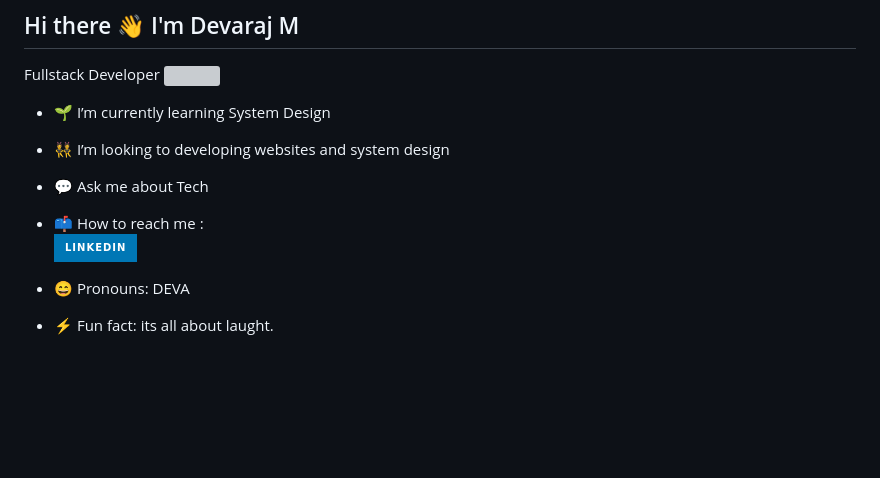
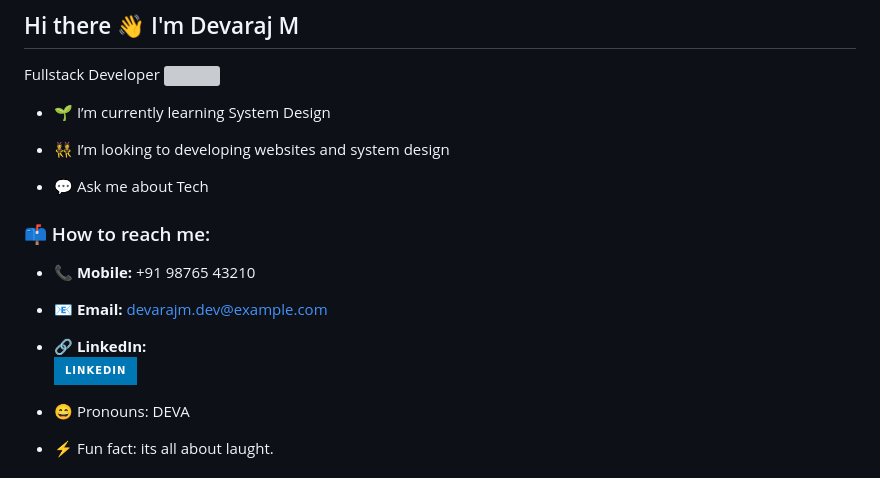
Before and after one commit to Devarajmohan/Devaraj-M, a Markdown page: README.md, the part around the change. GitHub-like rendering; badges without logos; blank space fills up the shorter version; grey boxes are pictures that could not be loaded.

```diff
--- a/README.md
+++ b/README.md
@@ -9,8 +9,11 @@ Fullstack Developer
 - 👯 I’m looking to developing websites and system design
 
 - 💬 Ask me about Tech
-- 📫 How to reach me :
-<br />  [<img src="https://img.shields.io/badge/LinkedIn-0077B5?style=for-the-badge&logo=linkedin&logoColor=white" />](https://www.linkedin.com/in/devaraj-m-b2b78221b?utm_source=share&utm_campaign=share_via&utm_content=profile&utm_medium=android_app)
+### 📫 How to reach me:
+- 📞 **Mobile:** +91 98765 43210
+- 📧 **Email:** devarajm.dev@example.com
+- 🔗 **LinkedIn:**
+  [<img src="https://img.shields.io/badge/LinkedIn-0077B5?style=for-the-badge&logo=linkedin&logoColor=white" />](https://www.linkedin.com/in/devaraj-m-b2b78221b?utm_source=share&utm_campaign=share_via&utm_content=profile&utm_medium=android_app)
 
 - 😄 Pronouns: DEVA
 - ⚡ Fun fact: its all about laught.
```
